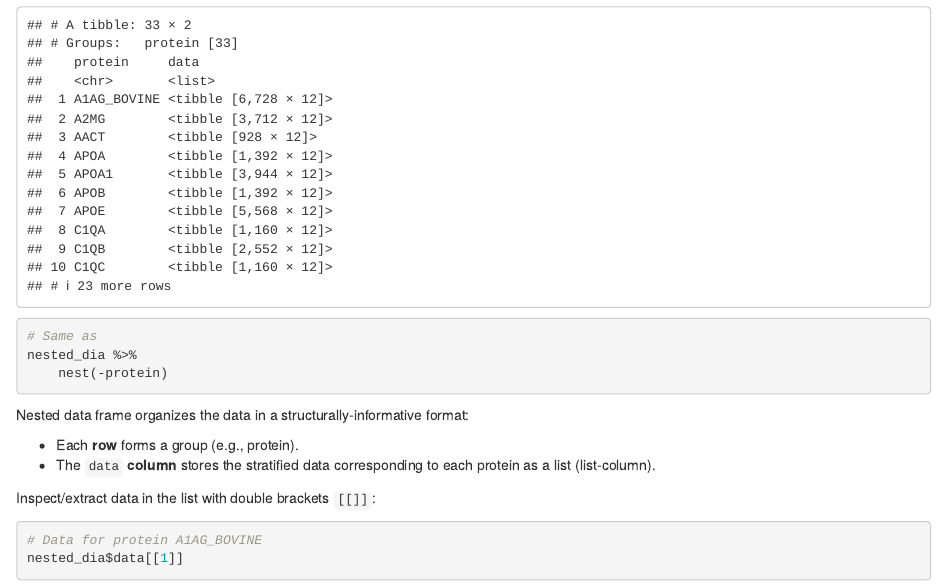
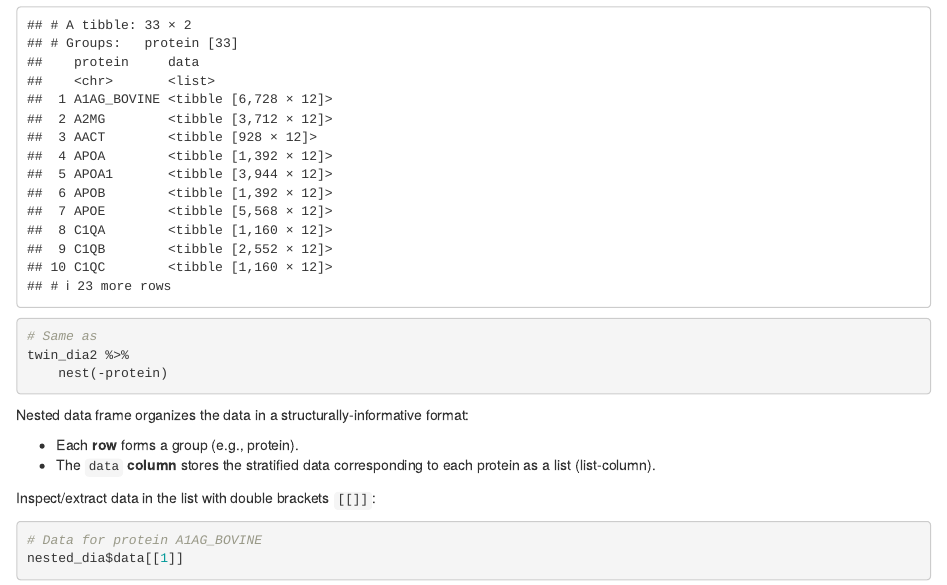
Before and after one commit to tsunghengtsai/advr-mayinst18, an R Markdown document (course/P4_May03_PM_01_30_Tsai_tidyverse-iteration-model/tidyverse-iteration-model.Rmd): the page in a window 1100 px wide, from 8080 px down. Rendered offline with R 4.5, knitr and Pandoc, with nearby package versions; code that draws random numbers runs with fixed seeds of ours; some code elsewhere in the file could not run offline.

Commit message:
Fix a typo for iteration/model

````diff
--- a/course/P4_May03_PM_01_30_Tsai_tidyverse-iteration-model/tidyverse-iteration-model.Rmd
+++ b/course/P4_May03_PM_01_30_Tsai_tidyverse-iteration-model/tidyverse-iteration-model.Rmd
@@ -287,7 +287,7 @@ nested_dia
 
 ```{r, eval=FALSE}
 # Same as
-nested_dia %>%
+twin_dia2 %>%
     nest(-protein)
 ```
 
````
Also changed, not shown: course/P4_May03_AM_09_00_Tsai_tidyverse-wrangling-pt1/tidyverse-wrangling-pt1.Rmd (+6 -3 lines).
